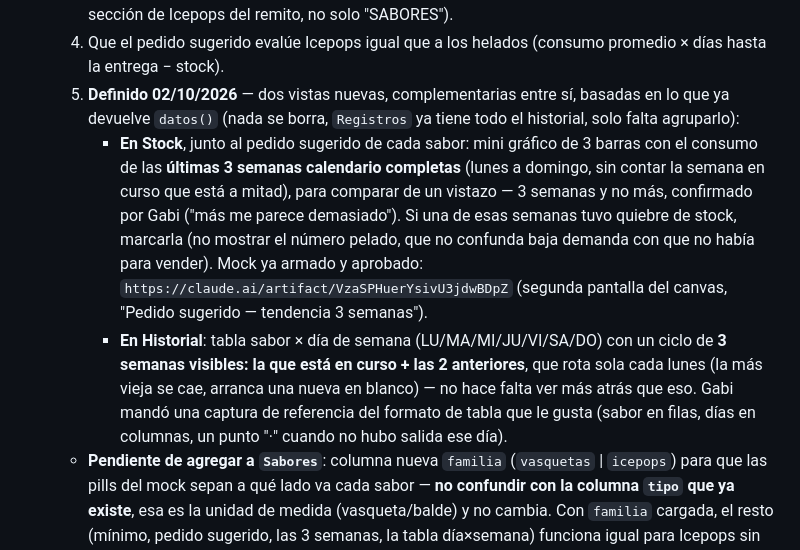
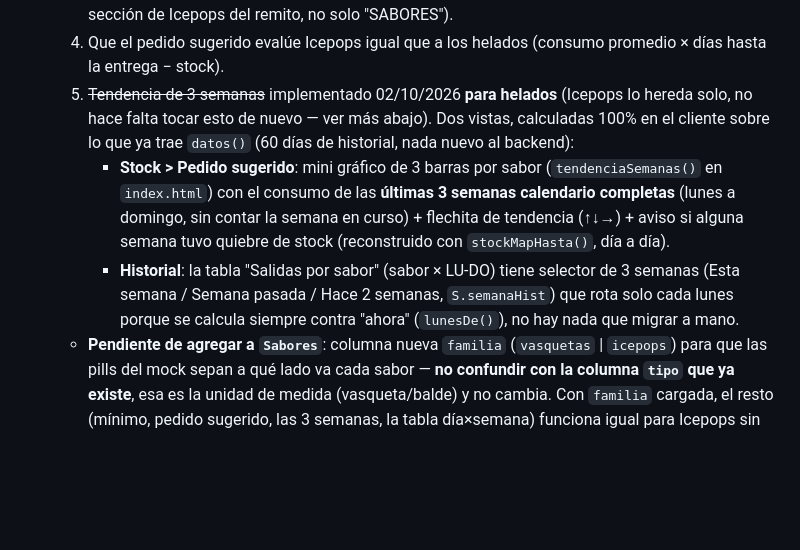
Before and after one commit to siscap-luccianos/camara-luccianos, a Markdown page: CLAUDE.md, the part around the change. Rendered like a GitHub page; blank space fills up the shorter version.

Commit message:
doc: marcar la tendencia de 3 semanas como implementada (para helados)
Actualiza el punto 5 del plan de Icepops: ya está construido para los
sabores de helado actuales (front v1.23.0). Queda igual de pendiente
para cuando se carguen los Icepops en Sabores, pero no va a hacer
falta tocar esta parte de nuevo — funciona por sabor sin importar la
familia.

Co-Authored-By: Claude Sonnet 5 <noreply@anthropic.com>
Claude-Session: https://claude.ai/code/session_01PisFh7KHNAEcfNL7L9FfXQ

```diff
--- a/CLAUDE.md
+++ b/CLAUDE.md
@@ -103,9 +103,9 @@ Reglas:
   2. Agrupados por categoría propia (no las 4 de helados — Gabi tiene que decirnos cuáles son las reales; en el mock se usaron "Frutales/Cremosos/Rellenos" como ejemplo). Ver el mock de navegación por pills (Vasquetas/Icepops → categoría → sabores) ya armado: `https://claude.ai/artifact/VzaSPHuerYsivU3jdwBDpZ`.
   3. Que se puedan cargar por remito (el lector de remitos de arriba tendría que reconocer también la sección de Icepops del remito, no solo "SABORES").
   4. Que el pedido sugerido evalúe Icepops igual que a los helados (consumo promedio × días hasta la entrega − stock).
-  5. **Definido 02/10/2026** — dos vistas nuevas, complementarias entre sí, basadas en lo que ya devuelve `datos()` (nada se borra, `Registros` ya tiene todo el historial, solo falta agruparlo):
-     - **En Stock**, junto al pedido sugerido de cada sabor: mini gráfico de 3 barras con el consumo de las **últimas 3 semanas calendario completas** (lunes a domingo, sin contar la semana en curso que está a mitad), para comparar de un vistazo — 3 semanas y no más, confirmado por Gabi ("más me parece demasiado"). Si una de esas semanas tuvo quiebre de stock, marcarla (no mostrar el número pelado, que no confunda baja demanda con que no había para vender). Mock ya armado y aprobado: `https://claude.ai/artifact/VzaSPHuerYsivU3jdwBDpZ` (segunda pantalla del canvas, "Pedido sugerido — tendencia 3 semanas").
-     - **En Historial**: tabla sabor × día de semana (LU/MA/MI/JU/VI/SA/DO) con un ciclo de **3 semanas visibles: la que está en curso + las 2 anteriores**, que rota sola cada lunes (la más vieja se cae, arranca una nueva en blanco) — no hace falta ver más atrás que eso. Gabi mandó una captura de referencia del formato de tabla que le gusta (sabor en filas, días en columnas, un punto "·" cuando no hubo salida ese día).
+  5. ~~Tendencia de 3 semanas~~ implementado 02/10/2026 **para helados** (Icepops lo hereda solo, no hace falta tocar esto de nuevo — ver más abajo). Dos vistas, calculadas 100% en el cliente sobre lo que ya trae `datos()` (60 días de historial, nada nuevo al backend):
+     - **Stock > Pedido sugerido**: mini gráfico de 3 barras por sabor (`tendenciaSemanas()` en `index.html`) con el consumo de las **últimas 3 semanas calendario completas** (lunes a domingo, sin contar la semana en curso) + flechita de tendencia (↑↓→) + aviso si alguna semana tuvo quiebre de stock (reconstruido con `stockMapHasta()`, día a día).
+     - **Historial**: la tabla "Salidas por sabor" (sabor × LU-DO) tiene selector de 3 semanas (Esta semana / Semana pasada / Hace 2 semanas, `S.semanaHist`) que rota solo cada lunes porque se calcula siempre contra "ahora" (`lunesDe()`), no hay nada que migrar a mano.
   - **Pendiente de agregar a `Sabores`**: columna nueva `familia` (`vasquetas` | `icepops`) para que las pills del mock sepan a qué lado va cada sabor — **no confundir con la columna `tipo` que ya existe**, esa es la unidad de medida (vasqueta/balde) y no cambia. Con `familia` cargada, el resto (mínimo, pedido sugerido, las 3 semanas, la tabla día×semana) funciona igual para Icepops sin tocar más código, porque ya opera por sabor sin importar la familia.
   - **Cómo entran los Icepops en una salida**: mismo carrito y mismo registro que los helados — si en una salida sacás helado e Icepops juntos, es una sola salida con un solo `items:{idSabor:cantidad}` mezclando ambas familias (el campo ya es JSON libre, no distingue por sabor). No se abren dos registros ni dos pantallas de confirmación separadas.
 
```
